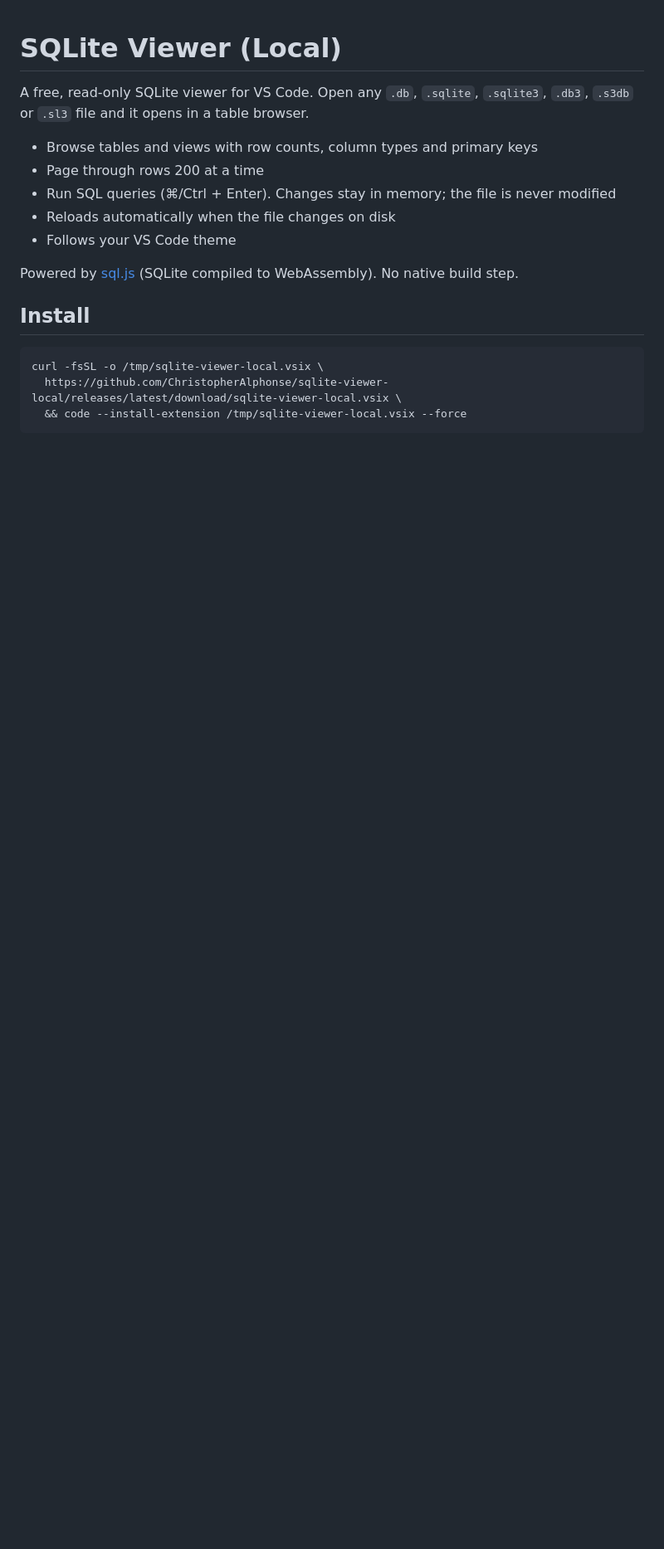
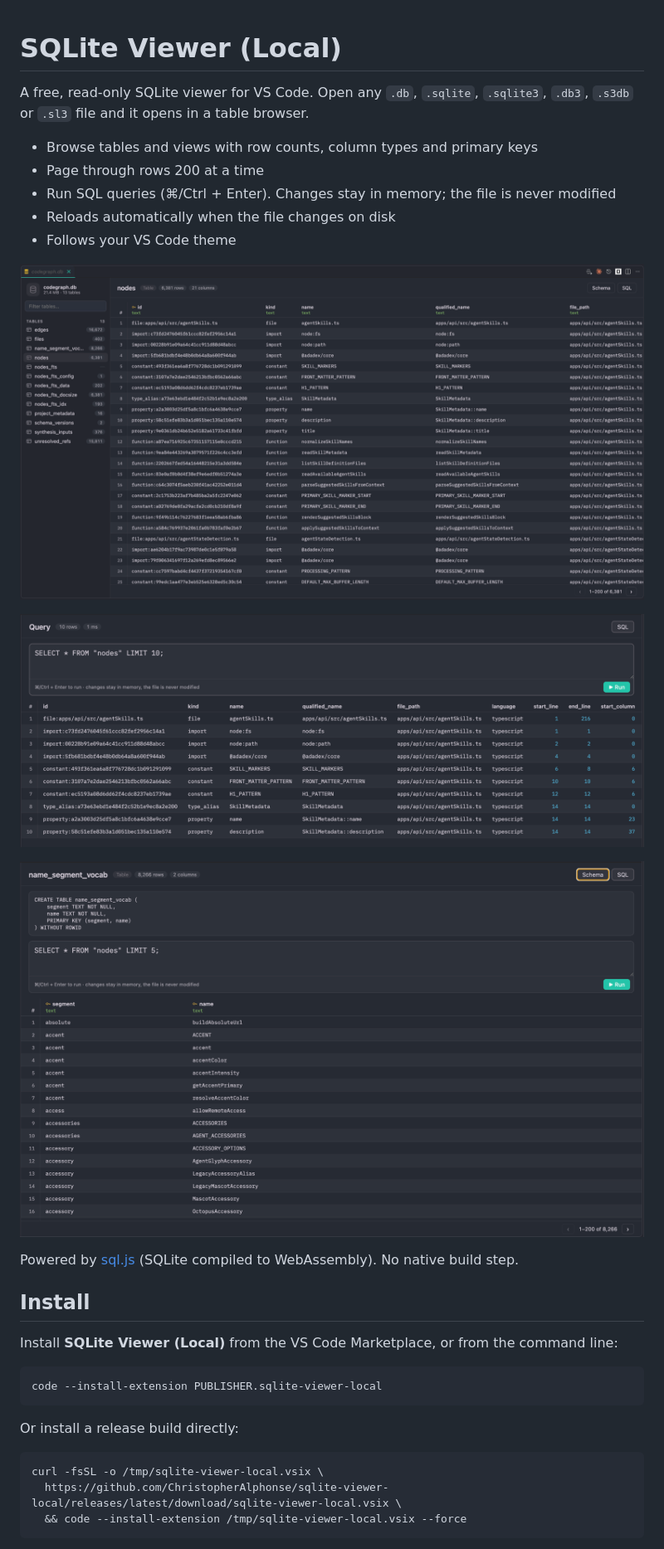
Before and after one commit to ChristopherAlphonse/SQLite-peek, a Markdown page: README.md, the part around one of its changes. Shown at 83% size. GitHub-like rendering; pictures changed too: media/images/browse.png (added), media/images/query.png (added), media/images/schema.png (added); blank space fills up the shorter version.

````diff
--- a/README.md
+++ b/README.md
@@ -8,9 +8,23 @@ A free, read-only SQLite viewer for VS Code. Open any `.db`, `.sqlite`, `.sqlite
 - Reloads automatically when the file changes on disk
 - Follows your VS Code theme
 
+![Browsing a table](media/images/browse.png)
+
+![Running a SQL query](media/images/query.png)
+
+![Viewing a table schema](media/images/schema.png)
+
 Powered by [sql.js](https://github.com/sql-js/sql.js) (SQLite compiled to WebAssembly). No native build step.
 
 ## Install
+
+Install **SQLite Viewer (Local)** from the VS Code Marketplace, or from the command line:
+
+```sh
+code --install-extension PUBLISHER.sqlite-viewer-local
+```
+
+Or install a release build directly:
 
 ```sh
 curl -fsSL -o /tmp/sqlite-viewer-local.vsix \
````
Also changed, not shown: other parts of README.md (+6 -2 lines), CHANGELOG.md (added, +10 -0 lines), images/icon.png (added), 7 other files.
